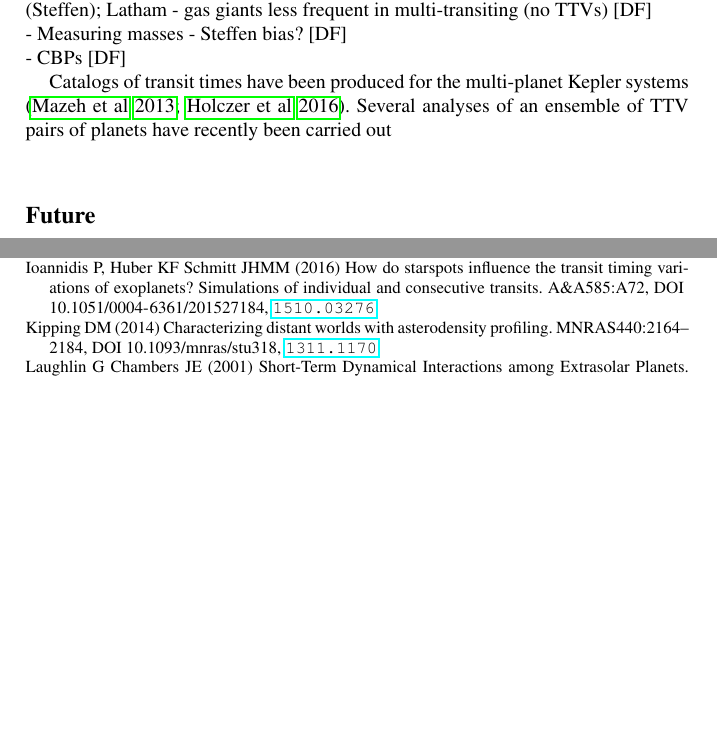
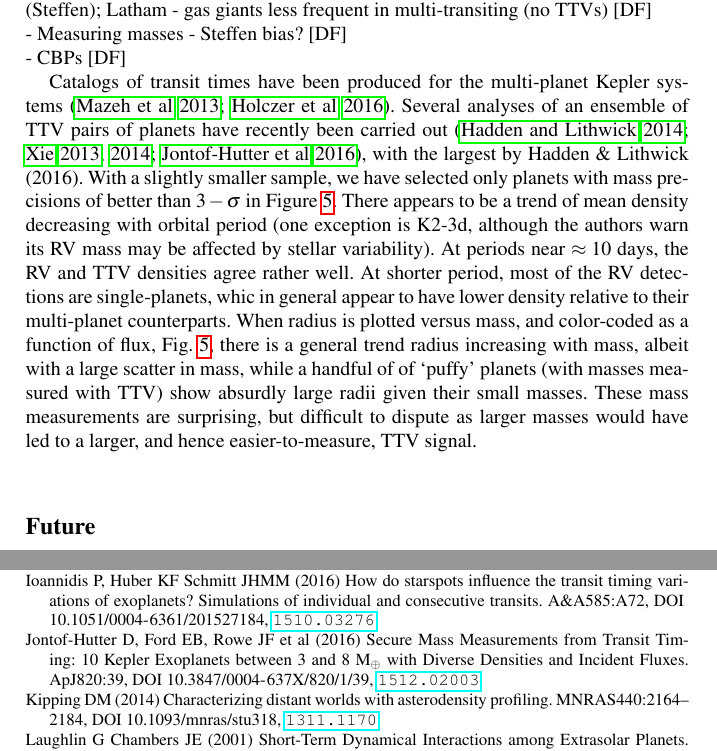
Before and after one commit to ericagol/TTV_review, a LaTeX document (agol_fabrycky.tex): two parts of pages 11 and 13 of 14 before the commit and two parts of pages 11 and 14 of 15 after it, joined at a grey line, cut so that both start at the same text, the shorter picture padded with empty space. Compiled offline with pdfLaTeX.

Commit message:
fixed reference

```diff
--- a/agol_fabrycky.tex
+++ b/agol_fabrycky.tex
@@ -421,7 +421,7 @@ The best characterized pair of planets to date using TTV reside in the Kepler-36
 %    - N-body modeling of Kepler-systems: Jontof-Hutter  [DF] (Mass-radius Figure? - ask Daniel Jontof-Hutter)  Transparency to avoid big error bars visually dominating.  EA will make the figure.  Referenced Wayne Hu figure on cosmo constraints.\\
     - CBPs   [DF]
 
-Catalogs of transit times have been produced for the multi-planet Kepler systems \citep{2013ApJS..208...16M,2016ApJS..225....9H}. Several analyses of an ensemble of TTV pairs of planets have recently been carried out \citep{{2014ApJ...787...80H,2013ApJS..208...22X,2014ApJS..210...25X,2016ApJ...820...39J}, with the largest by Hadden \& Lithwick (2016).  With a slightly smaller sample, we have selected only planets with mass precisions of better than $3-\sigma$ in Figure \ref{fig:density_period}.  There appears to be a trend of mean density decreasing with orbital period (one exception is K2-3d, although the authors warn its RV mass may be affected by stellar variability).  At periods near $\approx 10$ days, the RV and TTV densities agree rather well.  At shorter period, most of the RV detections are single-planets, whic in general appear to have lower density relative to their multi-planet counterparts.  When radius is plotted versus mass, and color-coded as a function of flux, Fig.\ \ref{fig:density_period}, there is a general trend radius increasing with mass, albeit with a large scatter in mass, while a handful of of `puffy' planets (with masses measured with TTV) show absurdly large radii given their small masses.  These mass measurements are surprising, but difficult to dispute as larger masses would have led to a larger, and hence easier-to-measure, TTV signal.
+Catalogs of transit times have been produced for the multi-planet Kepler systems \citep{2013ApJS..208...16M,2016ApJS..225....9H}. Several analyses of an ensemble of TTV pairs of planets have recently been carried out \citep{2014ApJ...787...80H,2013ApJS..208...22X,2014ApJS..210...25X,2016ApJ...820...39J}, with the largest by Hadden \& Lithwick (2016).  With a slightly smaller sample, we have selected only planets with mass precisions of better than $3-\sigma$ in Figure \ref{fig:density_period}.  There appears to be a trend of mean density decreasing with orbital period (one exception is K2-3d, although the authors warn its RV mass may be affected by stellar variability).  At periods near $\approx 10$ days, the RV and TTV densities agree rather well.  At shorter period, most of the RV detections are single-planets, whic in general appear to have lower density relative to their multi-planet counterparts.  When radius is plotted versus mass, and color-coded as a function of flux, Fig.\ \ref{fig:density_period}, there is a general trend radius increasing with mass, albeit with a large scatter in mass, while a handful of of `puffy' planets (with masses measured with TTV) show absurdly large radii given their small masses.  These mass measurements are surprising, but difficult to dispute as larger masses would have led to a larger, and hence easier-to-measure, TTV signal.
 
 \begin{figure}
 \centerline{
```
Also changed, not shown: agol_fabrycky.bib (+1 -1 lines).
